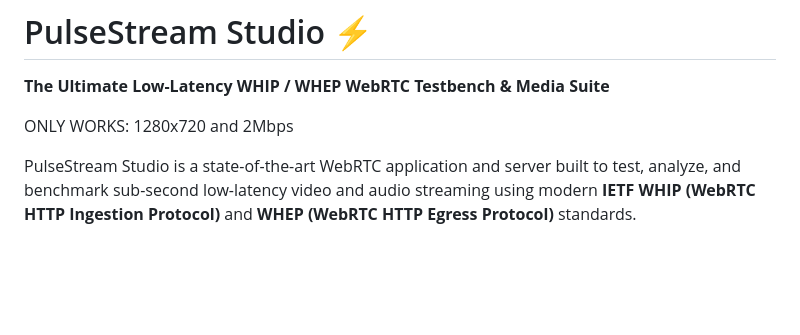
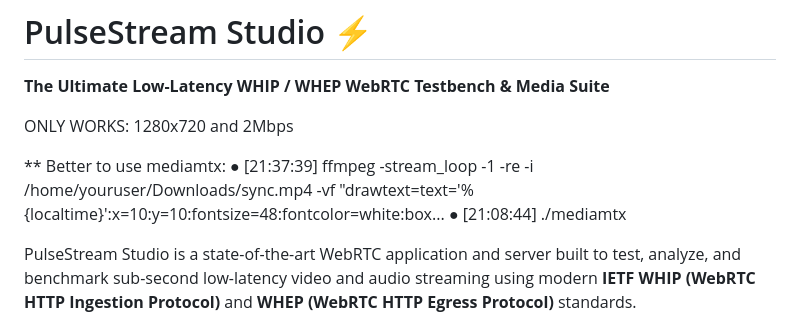
Before and after one commit to nyworker/WebRTC-WHIP-WHEP, a Markdown page: README.md, the part around the change. Rendered like a GitHub page; blank space fills up the shorter version.

Commit message:
Update README with mediamtx usage instructions
Added recommendation to use mediamtx for better performance.

```diff
--- a/README.md
+++ b/README.md
@@ -2,6 +2,11 @@
 **The Ultimate Low-Latency WHIP / WHEP WebRTC Testbench & Media Suite**
 
 ONLY WORKS: 1280x720 and 2Mbps
+
+** Better to use mediamtx:
+  ● [21:37:39] ffmpeg -stream_loop -1 -re -i /home/youruser/Downloads/sync.mp4 -vf "drawtext=text='%{localtime}':x=10:y=10:fontsize=48:fontcolor=white:box...
+  ● [21:08:44] ./mediamtx
+
 
 PulseStream Studio is a state-of-the-art WebRTC application and server built to test, analyze, and benchmark sub-second low-latency video and audio streaming using modern **IETF WHIP (WebRTC HTTP Ingestion Protocol)** and **WHEP (WebRTC HTTP Egress Protocol)** standards.
 
```
